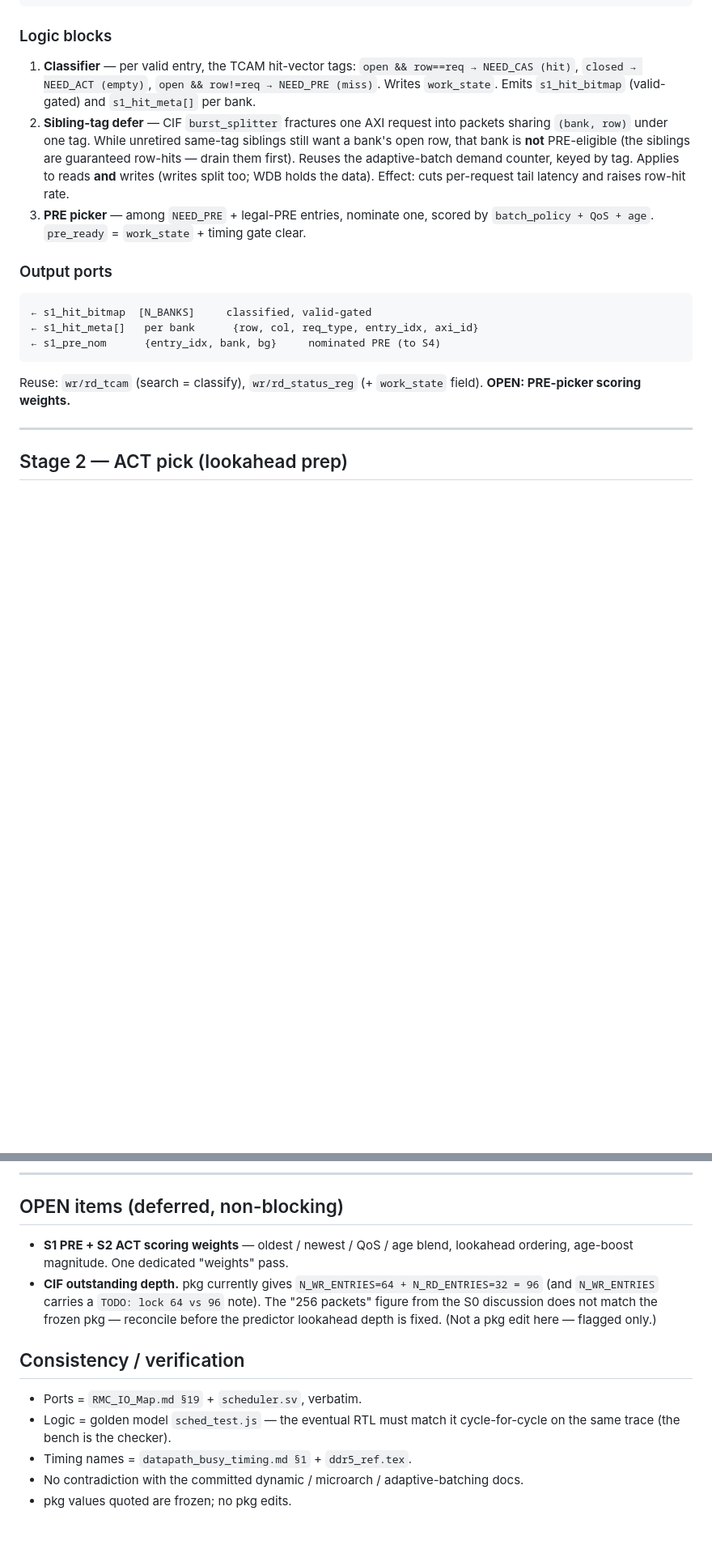
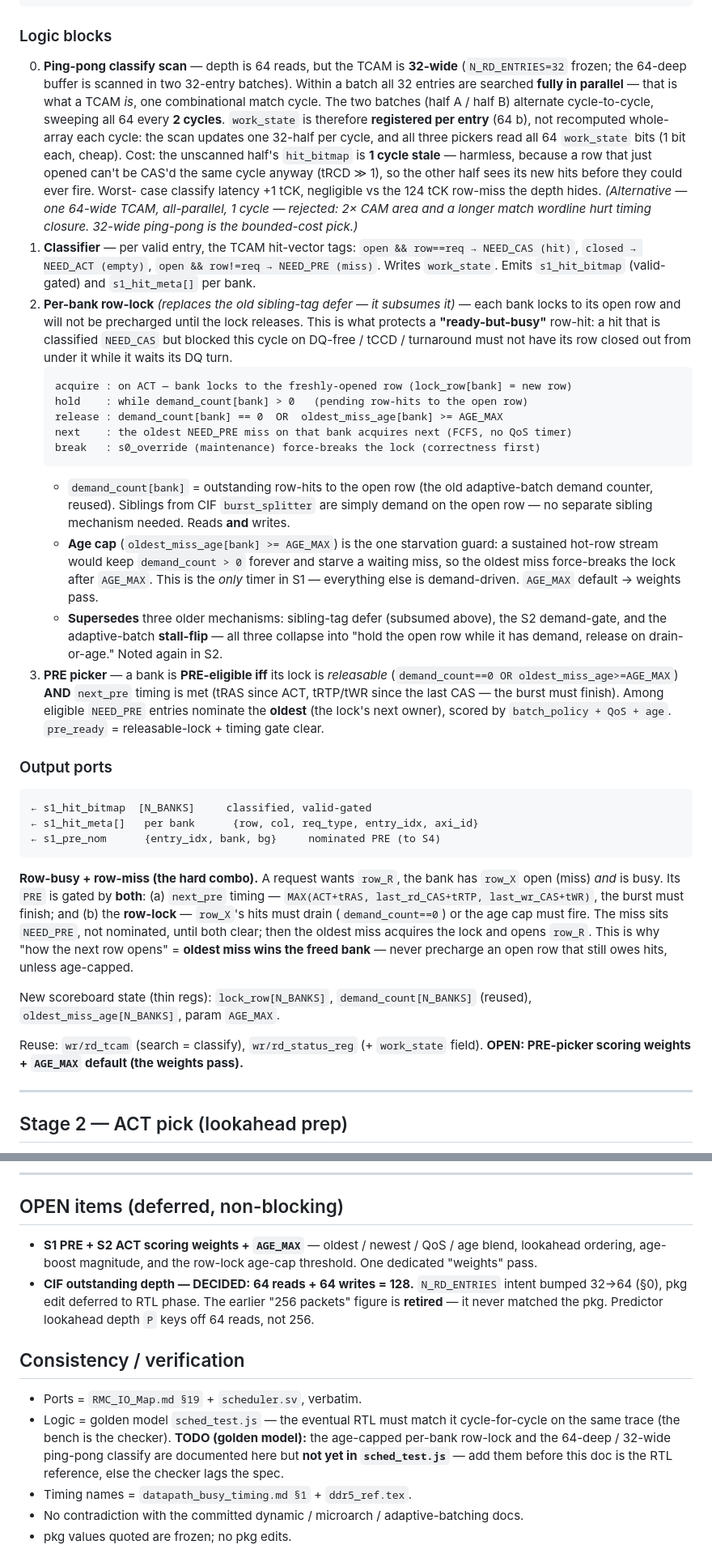
Before and after one commit to ByteWise-Cookie/rmc_theory, a Markdown page: docs/scheduler_staged_logic.md, 2 parts joined by grey strips. Shown at 81% size. Drawn GitHub-style; blank space fills up the shorter version.

Commit message:
docs(scheduler): S1 rework — depth-64, ping-pong classify, per-bank row-lock
- read depth intent 32->64 (read=write); decouple buffer depth from TCAM
  scan width. Sizing: floor 16 (latency-hide), bank ceiling 16, 64 = 4x margin.
- S1 block0: ping-pong classify — 32-wide TCAM, 2-cycle sweep of 64, registered
  work_state, 1-cycle staleness (harmless, tRCD>>1).
- S1 block2: per-bank row-lock replaces sibling-defer. acquire on ACT, hold
  while demand>0, release on demand==0 OR oldest_miss_age>=AGE_MAX, oldest-miss
  next, s0_override breaks. Protects ready-but-busy hits; resolves row-busy+miss.
- subsumes sibling-defer + S2 PRE demand-gate + batch stall-flip.
- scoreboard: lock_row, demand_count, oldest_miss_age, AGE_MAX.
- OPEN: retire 256-vs-96 -> decided 64+64=128; AGE_MAX -> weights pass.
- golden model sched_test.js must add lock + ping-pong (flagged).

pkg NOT edited (frozen); depth bump is RTL-phase intent, annotated only.

Claude-Session: https://claude.ai/code/session_011Ph7j6QNPij4mLXjbtBRzk

````diff
--- a/docs/scheduler_staged_logic.md
+++ b/docs/scheduler_staged_logic.md
@@ -224,18 +235,50 @@ apply the sibling-tag PRE-defer; nominate ONE PRE. (Not fetch-one; see §0 frame
 
 ### Logic blocks
 
+0. **Ping-pong classify scan** — depth is 64 reads, but the TCAM is **32-wide**
+   (`N_RD_ENTRIES=32` frozen; the 64-deep buffer is scanned in two 32-entry batches).
+   Within a batch all 32 entries are searched **fully in parallel** — that is what a
+   TCAM *is*, one combinational match cycle. The two batches (half A / half B) alternate
+   cycle-to-cycle, sweeping all 64 every **2 cycles**. `work_state` is therefore
+   **registered per entry** (64 b), not recomputed whole-array each cycle: the scan
+   updates one 32-half per cycle, and all three pickers read all 64 `work_state` bits
+   (1 bit each, cheap). Cost: the unscanned half's `hit_bitmap` is **1 cycle stale** —
+   harmless, because a row that just opened can't be CAS'd the same cycle anyway
+   (tRCD ≫ 1), so the other half sees its new hits before they could ever fire. Worst-
+   case classify latency +1 tCK, negligible vs the 124 tCK row-miss the depth hides.
+   *(Alternative — one 64-wide TCAM, all-parallel, 1 cycle — rejected: 2× CAM area and a
+   longer match wordline hurt timing closure. 32-wide ping-pong is the bounded-cost pick.)*
 1. **Classifier** — per valid entry, the TCAM hit-vector tags:
    `open && row==req → NEED_CAS (hit)`, `closed → NEED_ACT (empty)`,
    `open && row!=req → NEED_PRE (miss)`. Writes `work_state`. Emits `s1_hit_bitmap`
    (valid-gated) and `s1_hit_meta[]` per bank.
-2. **Sibling-tag defer** — CIF `burst_splitter` fractures one AXI request into packets
-   sharing `(bank, row)` under one tag. While unretired same-tag siblings still want a
-   bank's open row, that bank is **not** PRE-eligible (the siblings are guaranteed
-   row-hits — drain them first). Reuses the adaptive-batch demand counter, keyed by
-   tag. Applies to reads **and** writes (writes split too; WDB holds the data).
-   Effect: cuts per-request tail latency and raises row-hit rate.
-3. **PRE picker** — among `NEED_PRE` + legal-PRE entries, nominate one, scored by
-   `batch_policy + QoS + age`. `pre_ready` = `work_state` + timing gate clear.
+2. **Per-bank row-lock** *(replaces the old sibling-tag defer — it subsumes it)* — each
+   bank locks to its open row and will not be precharged until the lock releases. This
+   is what protects a **"ready-but-busy"** row-hit: a hit that is classified `NEED_CAS`
+   but blocked this cycle on DQ-free / tCCD / turnaround must not have its row closed out
+   from under it while it waits its DQ turn.
+   ```
+   acquire : on ACT — bank locks to the freshly-opened row (lock_row[bank] = new row)
+   hold    : while demand_count[bank] > 0   (pending row-hits to the open row)
+   release : demand_count[bank] == 0  OR  oldest_miss_age[bank] >= AGE_MAX
+   next    : the oldest NEED_PRE miss on that bank acquires next (FCFS, no QoS timer)
+   break   : s0_override (maintenance) force-breaks the lock (correctness first)
+   ```
+   - `demand_count[bank]` = outstanding row-hits to the open row (the old adaptive-batch
+     demand counter, reused). Siblings from CIF `burst_splitter` are simply demand on the
+     open row — no separate sibling mechanism needed. Reads **and** writes.
+   - **Age cap** (`oldest_miss_age[bank] >= AGE_MAX`) is the one starvation guard: a
+     sustained hot-row stream would keep `demand_count > 0` forever and starve a waiting
+     miss, so the oldest miss force-breaks the lock after `AGE_MAX`. This is the *only*
+     timer in S1 — everything else is demand-driven. `AGE_MAX` default → weights pass.
+   - **Supersedes** three older mechanisms: sibling-tag defer (subsumed above), the S2
+     demand-gate, and the adaptive-batch **stall-flip** — all three collapse into "hold
+     the open row while it has demand, release on drain-or-age." Noted again in S2.
+3. **PRE picker** — a bank is **PRE-eligible iff** its lock is *releasable*
+   (`demand_count==0 OR oldest_miss_age>=AGE_MAX`) **AND** `next_pre` timing is met
+   (tRAS since ACT, tRTP/tWR since the last CAS — the burst must finish). Among eligible
+   `NEED_PRE` entries nominate the **oldest** (the lock's next owner), scored by
+   `batch_policy + QoS + age`. `pre_ready` = releasable-lock + timing gate clear.
 
 ### Output ports
 
@@ -245,8 +288,19 @@ apply the sibling-tag PRE-defer; nominate ONE PRE. (Not fetch-one; see §0 frame
 ← s1_pre_nom      {entry_idx, bank, bg}     nominated PRE (to S4)
 ```
 
+**Row-busy + row-miss (the hard combo).** A request wants `row_R`, the bank has `row_X`
+open (miss) *and* is busy. Its `PRE` is gated by **both**: (a) `next_pre` timing —
+`MAX(ACT+tRAS, last_rd_CAS+tRTP, last_wr_CAS+tWR)`, the burst must finish; and (b) the
+**row-lock** — `row_X`'s hits must drain (`demand_count==0`) or the age cap must fire.
+The miss sits `NEED_PRE`, not nominated, until both clear; then the oldest miss acquires
+the lock and opens `row_R`. This is why "how the next row opens" = **oldest miss wins the
+freed bank** — never precharge an open row that still owes hits, unless age-capped.
+
+New scoreboard state (thin regs): `lock_row[N_BANKS]`, `demand_count[N_BANKS]` (reused),
+`oldest_miss_age[N_BANKS]`, param `AGE_MAX`.
+
 Reuse: `wr/rd_tcam` (search = classify), `wr/rd_status_reg` (+ `work_state` field).
-**OPEN: PRE-picker scoring weights.**
+**OPEN: PRE-picker scoring weights + `AGE_MAX` default (the weights pass).**
 
 ---
 
@@ -421,18 +478,22 @@ writes the scoreboard, which the `can_*` gates re-read the next cycle.
 
 ## OPEN items (deferred, non-blocking)
 
-- **S1 PRE + S2 ACT scoring weights** — oldest / newest / QoS / age blend, lookahead
-  ordering, age-boost magnitude. One dedicated "weights" pass.
-- **CIF outstanding depth.** pkg currently gives `N_WR_ENTRIES=64 + N_RD_ENTRIES=32 =
-  96` (and `N_WR_ENTRIES` carries a `TODO: lock 64 vs 96` note). The "256 packets"
-  figure from the S0 discussion does not match the frozen pkg — reconcile before the
-  predictor lookahead depth is fixed. (Not a pkg edit here — flagged only.)
+- **S1 PRE + S2 ACT scoring weights + `AGE_MAX`** — oldest / newest / QoS / age blend,
+  lookahead ordering, age-boost magnitude, and the row-lock age-cap threshold. One
+  dedicated "weights" pass.
+- **CIF outstanding depth — DECIDED: 64 reads + 64 writes = 128.** `N_RD_ENTRIES`
+  intent bumped 32→64 (§0), pkg edit deferred to RTL phase. The earlier "256 packets"
+  figure is **retired** — it never matched the pkg. Predictor lookahead depth `P` keys
+  off 64 reads, not 256.
 
 ## Consistency / verification
 
 - Ports = `RMC_IO_Map.md §19` + `scheduler.sv`, verbatim.
 - Logic = golden model `sched_test.js` — the eventual RTL must match it
-  cycle-for-cycle on the same trace (the bench is the checker).
+  cycle-for-cycle on the same trace (the bench is the checker). **TODO (golden model):**
+  the age-capped per-bank row-lock and the 64-deep / 32-wide ping-pong classify are
+  documented here but **not yet in `sched_test.js`** — add them before this doc is the
+  RTL reference, else the checker lags the spec.
 - Timing names = `datapath_busy_timing.md §1` + `ddr5_ref.tex`.
 - No contradiction with the committed dynamic / microarch / adaptive-batching docs.
 - pkg values quoted are frozen; no pkg edits.
````
Also changed, not shown: other parts of docs/scheduler_staged_logic.md (+14 -0 lines).
